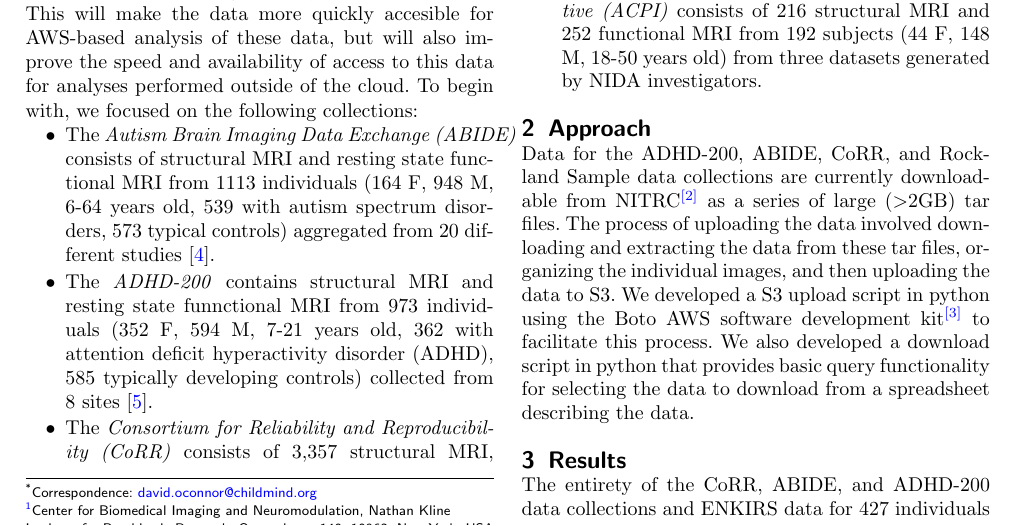
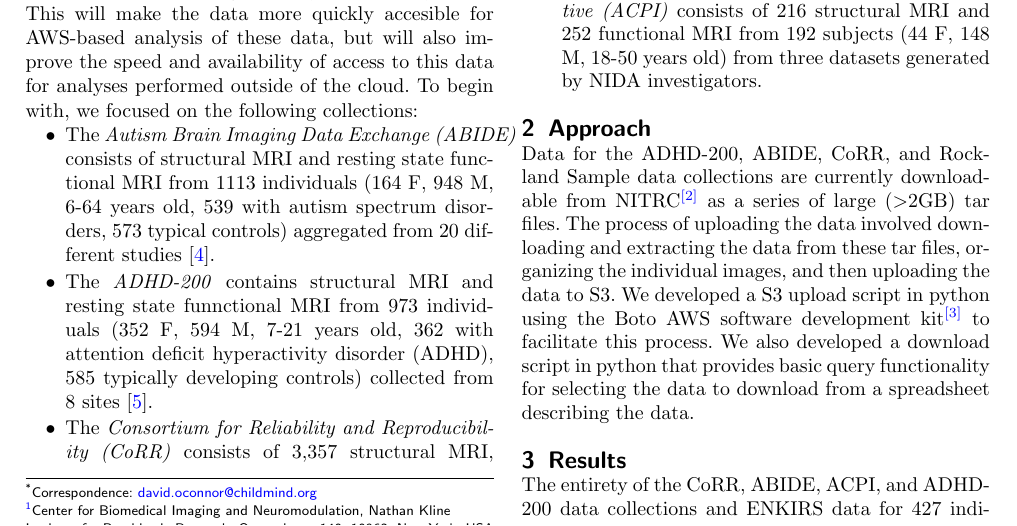
Before and after one commit to Brainhack-Proceedings-2015/Oconnor_HBM_INDICloud, a LaTeX document (brainhack-report-formatted.tex): part of page 1 of 3, cut so that both start at the same text. Compiled offline with pdfLaTeX.

Commit message:
update text

```diff
--- a/brainhack-report-formatted.tex
+++ b/brainhack-report-formatted.tex
@@ -287,7 +287,7 @@ download from a spreadsheet describing the data.
 
 \section{Results}\label{results}
 
-The entirety of the CoRR, ABIDE, and ADHD-200 data collections and
+The entirety of the CoRR, ABIDE, ACPI, and ADHD-200 data collections and
 ENKIRS data for 427 individuals were uploaded during the OHBM Hackathon
 event. The data are available as individual files to make it easily
 indexable by database infrastructures such as COINs \cite{landis2016},
```
Also changed, not shown: brainhack-report-formatted.pdf, 1 other file.
